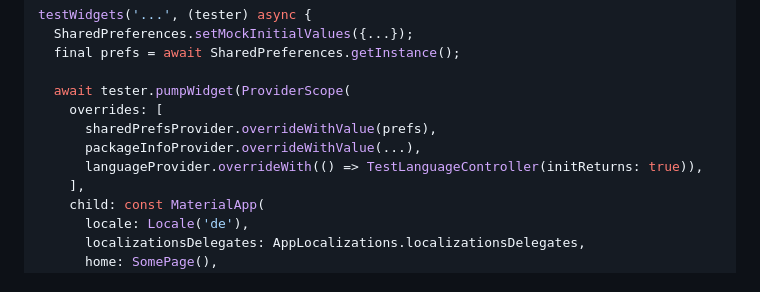
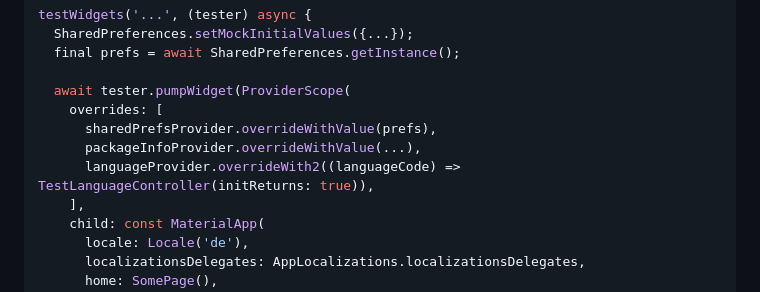
Before and after one commit to 4training/app4training, a Markdown page: docs/testing.md, the part around the change. Rendered like a GitHub page.

```diff
--- a/docs/testing.md
+++ b/docs/testing.md
@@ -92,7 +92,7 @@ testWidgets('...', (tester) async {
     overrides: [
       sharedPrefsProvider.overrideWithValue(prefs),
       packageInfoProvider.overrideWithValue(...),
-      languageProvider.overrideWith(() => TestLanguageController(initReturns: true)),
+      languageProvider.overrideWith2((languageCode) => TestLanguageController(initReturns: true)),
     ],
     child: const MaterialApp(
       locale: Locale('de'),
```
Also changed, not shown: docs/state-management.md (+1 -1 lines).
